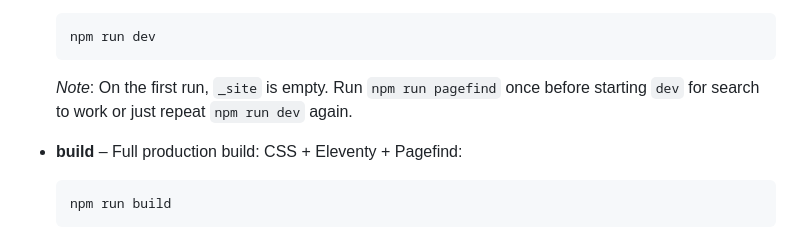
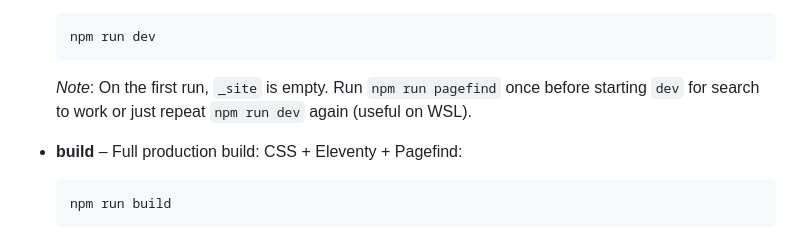
Before and after one commit to tropintropin/tropin, a Markdown page: README.md, the part around one of its changes. Rendered like a GitHub page.

Commit message:
docs(readme): update README.md

````diff
--- a/README.md
+++ b/README.md
@@ -78,7 +78,7 @@ Upload MVP site during migration      :milestone,                   done, 2025.0
   npm run dev
   ```
 
-  _Note_: On the first run, `_site` is empty. Run `npm run pagefind` once before starting `dev` for search to work or just repeat `npm run dev` again.
+  _Note_: On the first run, `_site` is empty. Run `npm run pagefind` once before starting `dev` for search to work or just repeat `npm run dev` again (useful on WSL).
 
 - **build** – Full production build: CSS + Eleventy + Pagefind:
 
````
Also changed, not shown: other parts of README.md (+3 -3 lines).
